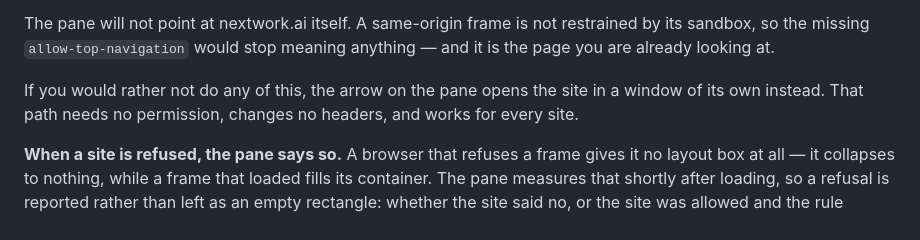
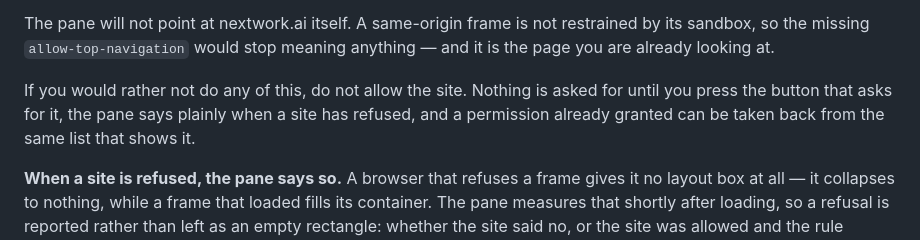
Before and after one commit to RoyPiring/nextwork-theme-studio, a Markdown page: SECURITY.md, the part around the change. Drawn GitHub-style.

```diff
--- a/SECURITY.md
+++ b/SECURITY.md
@@ -88,9 +88,10 @@ The pane will not point at nextwork.ai itself. A same-origin frame is not
 restrained by its sandbox, so the missing `allow-top-navigation` would stop
 meaning anything — and it is the page you are already looking at.
 
-If you would rather not do any of this, the arrow on the pane opens the site in
-a window of its own instead. That path needs no permission, changes no headers,
-and works for every site.
+If you would rather not do any of this, do not allow the site. Nothing is
+asked for until you press the button that asks for it, the pane says plainly
+when a site has refused, and a permission already granted can be taken back
+from the same list that shows it.
 
 **When a site is refused, the pane says so.** A browser that refuses a frame
 gives it no layout box at all — it collapses to nothing, while a frame that
```
Also changed, not shown: CHANGELOG.md (+43 -20 lines).
